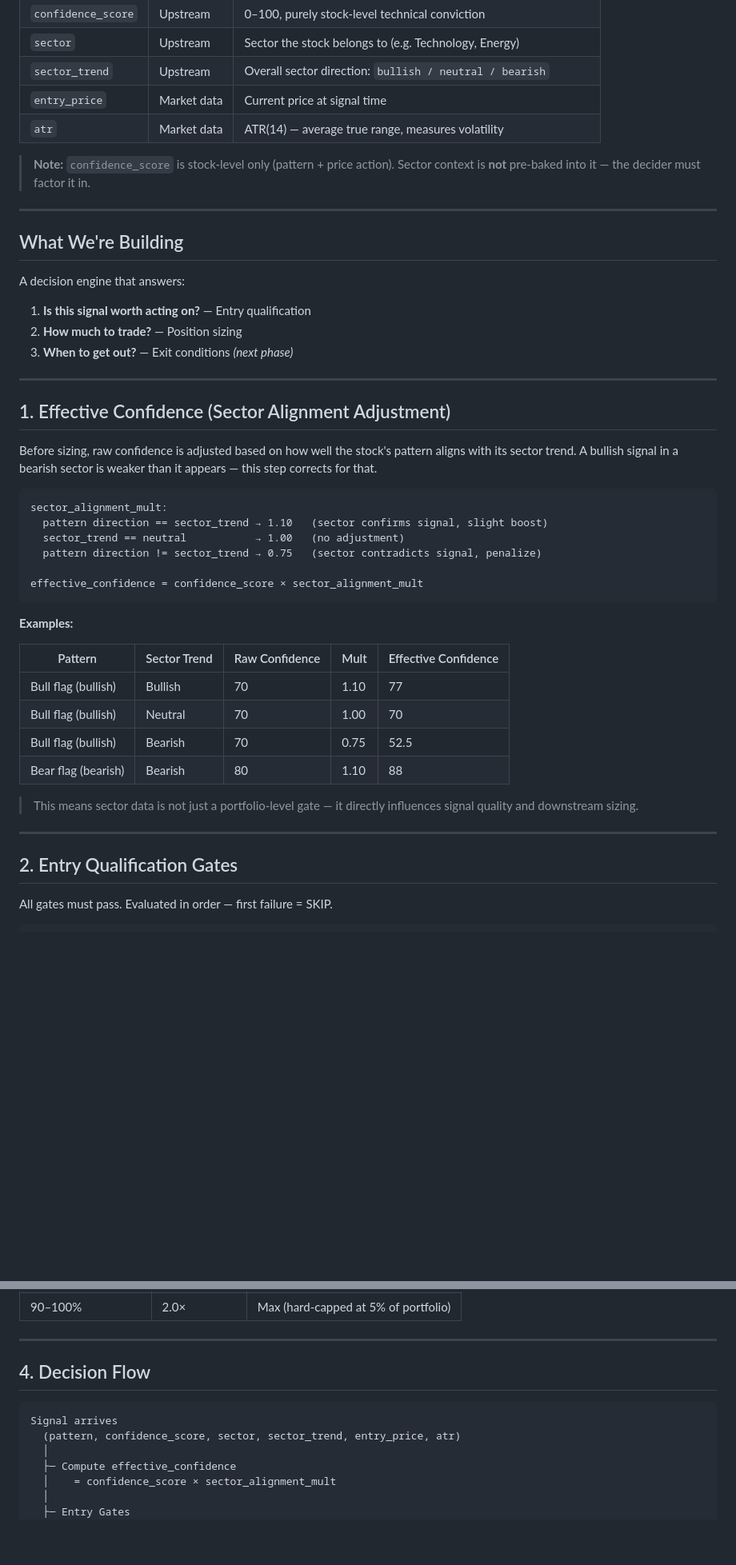
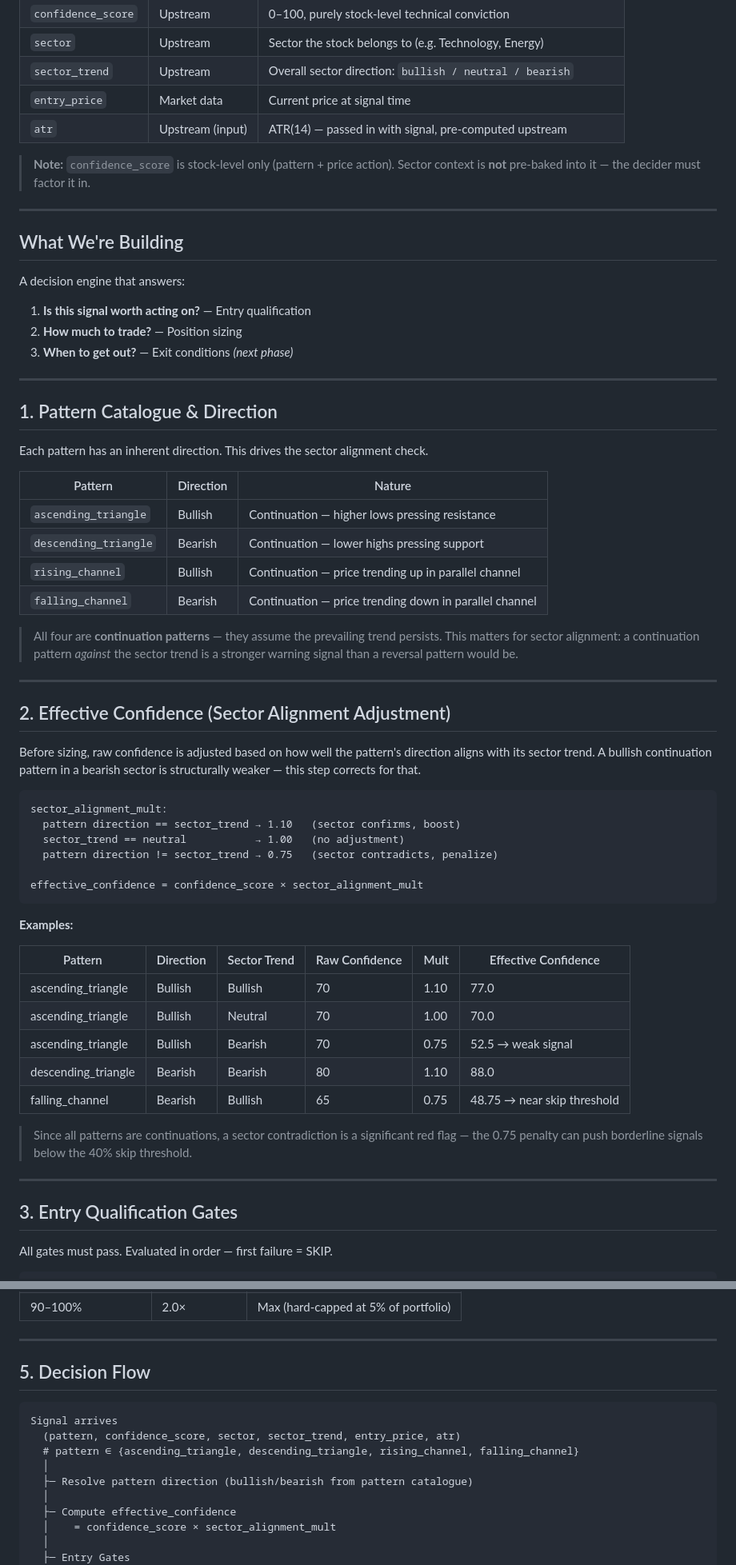
Before and after one commit to devAbnull/travel-site, a Markdown page: STOCK_TRADE_DECIDER_PLAN.md, 2 parts joined by grey strips. Shown at 80% size. Drawn GitHub-style; blank space fills up the shorter version.

Commit message:
Resolve open questions, add pattern catalogue to plan
- ATR: passed in as upstream input
- Patterns: ascending/descending triangle, rising/falling channel — all continuations
- Asset class: stocks only
- Execution: recommendation JSON response
- Added pattern direction table and note on continuation pattern risk
- Renumbered sections, closed open questions section

https://claude.ai/code/session_01FQJS9AXriEtQArSv5xrRfj

````diff
--- a/STOCK_TRADE_DECIDER_PLAN.md
+++ b/STOCK_TRADE_DECIDER_PLAN.md
@@ -9,7 +9,7 @@
 | `sector` | Upstream | Sector the stock belongs to (e.g. Technology, Energy) |
 | `sector_trend` | Upstream | Overall sector direction: `bullish / neutral / bearish` |
 | `entry_price` | Market data | Current price at signal time |
-| `atr` | Market data | ATR(14) — average true range, measures volatility |
+| `atr` | Upstream (input) | ATR(14) — passed in with signal, pre-computed upstream |
 
 > **Note:** `confidence_score` is stock-level only (pattern + price action).
 > Sector context is **not** pre-baked into it — the decider must factor it in.
@@ -26,36 +26,54 @@ A decision engine that answers:
 
 ---
 
-## 1. Effective Confidence (Sector Alignment Adjustment)
+## 1. Pattern Catalogue & Direction
 
-Before sizing, raw confidence is adjusted based on how well the stock's pattern
-aligns with its sector trend. A bullish signal in a bearish sector is weaker
-than it appears — this step corrects for that.
+Each pattern has an inherent direction. This drives the sector alignment check.
+
+| Pattern | Direction | Nature |
+|---------|-----------|--------|
+| `ascending_triangle` | Bullish | Continuation — higher lows pressing resistance |
+| `descending_triangle` | Bearish | Continuation — lower highs pressing support |
+| `rising_channel` | Bullish | Continuation — price trending up in parallel channel |
+| `falling_channel` | Bearish | Continuation — price trending down in parallel channel |
+
+> All four are **continuation patterns** — they assume the prevailing trend persists.
+> This matters for sector alignment: a continuation pattern *against* the sector
+> trend is a stronger warning signal than a reversal pattern would be.
+
+---
+
+## 2. Effective Confidence (Sector Alignment Adjustment)
+
+Before sizing, raw confidence is adjusted based on how well the pattern's
+direction aligns with its sector trend. A bullish continuation pattern in a
+bearish sector is structurally weaker — this step corrects for that.
 
 ```
 sector_alignment_mult:
-  pattern direction == sector_trend → 1.10   (sector confirms signal, slight boost)
+  pattern direction == sector_trend → 1.10   (sector confirms, boost)
   sector_trend == neutral           → 1.00   (no adjustment)
-  pattern direction != sector_trend → 0.75   (sector contradicts signal, penalize)
+  pattern direction != sector_trend → 0.75   (sector contradicts, penalize)
 
 effective_confidence = confidence_score × sector_alignment_mult
 ```
 
 **Examples:**
 
-| Pattern | Sector Trend | Raw Confidence | Mult | Effective Confidence |
-|---------|-------------|----------------|------|----------------------|
-| Bull flag (bullish) | Bullish | 70 | 1.10 | 77 |
-| Bull flag (bullish) | Neutral  | 70 | 1.00 | 70 |
-| Bull flag (bullish) | Bearish  | 70 | 0.75 | 52.5 |
-| Bear flag (bearish) | Bearish  | 80 | 1.10 | 88 |
+| Pattern | Direction | Sector Trend | Raw Confidence | Mult | Effective Confidence |
+|---------|-----------|-------------|----------------|------|----------------------|
+| ascending_triangle  | Bullish | Bullish | 70 | 1.10 | 77.0 |
+| ascending_triangle  | Bullish | Neutral | 70 | 1.00 | 70.0 |
+| ascending_triangle  | Bullish | Bearish | 70 | 0.75 | 52.5 → weak signal |
+| descending_triangle | Bearish | Bearish | 80 | 1.10 | 88.0 |
+| falling_channel     | Bearish | Bullish | 65 | 0.75 | 48.75 → near skip threshold |
 
-> This means sector data is not just a portfolio-level gate — it directly
-> influences signal quality and downstream sizing.
+> Since all patterns are continuations, a sector contradiction is a significant
+> red flag — the 0.75 penalty can push borderline signals below the 40% skip threshold.
 
 ---
 
-## 2. Entry Qualification Gates
+## 3. Entry Qualification Gates
 
 All gates must pass. Evaluated in order — first failure = SKIP.
 
@@ -127,11 +145,14 @@ shares               = floor(adjusted_risk / (atr × atr_multiplier))
 
 ---
 
-## 4. Decision Flow
+## 5. Decision Flow
 
 ```
 Signal arrives
   (pattern, confidence_score, sector, sector_trend, entry_price, atr)
+  # pattern ∈ {ascending_triangle, descending_triangle, rising_channel, falling_channel}
+  │
+  ├─ Resolve pattern direction (bullish/bearish from pattern catalogue)
   │
   ├─ Compute effective_confidence
   │    = confidence_score × sector_alignment_mult
````
Also changed, not shown: other parts of STOCK_TRADE_DECIDER_PLAN.md (+13 -10 lines).
